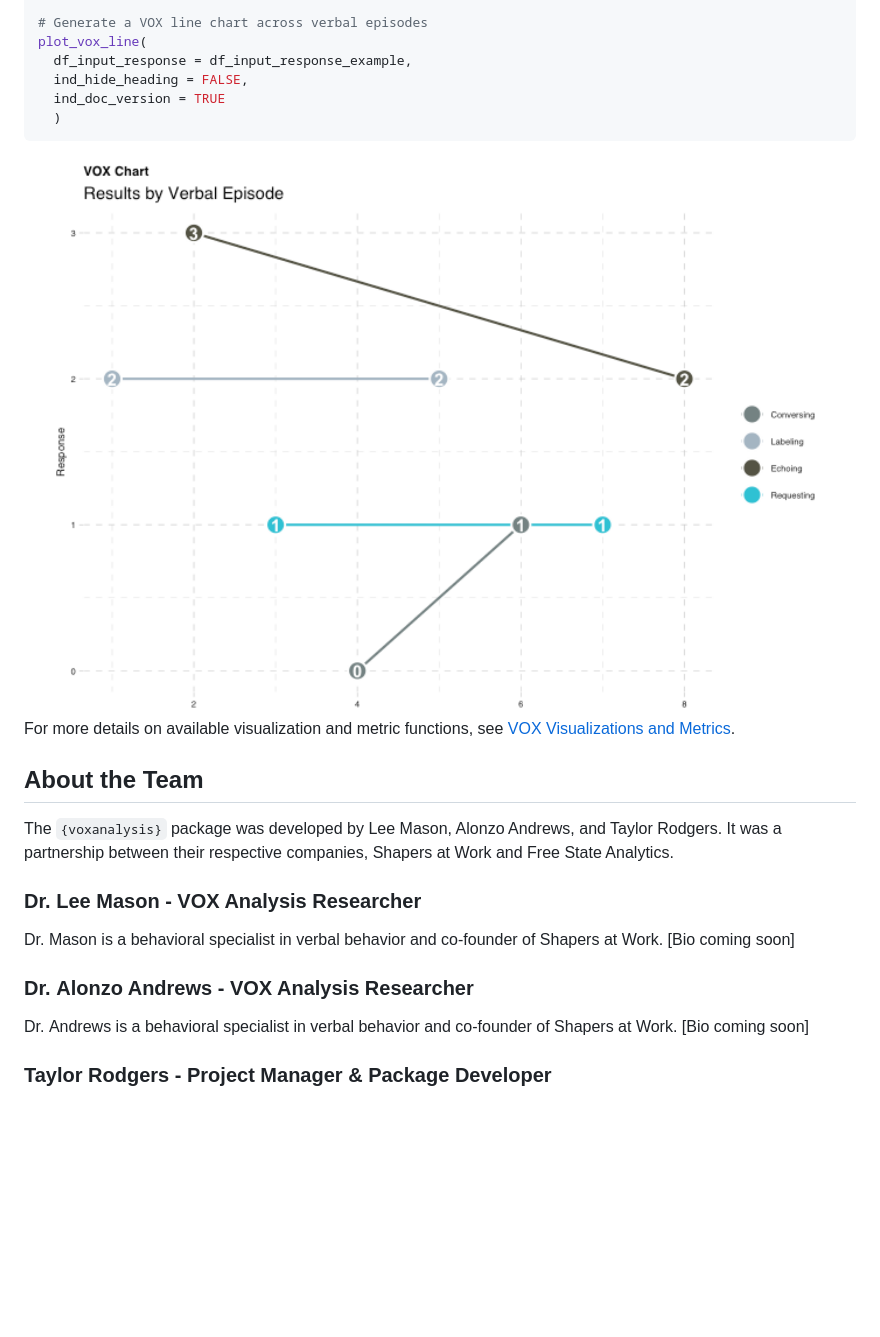
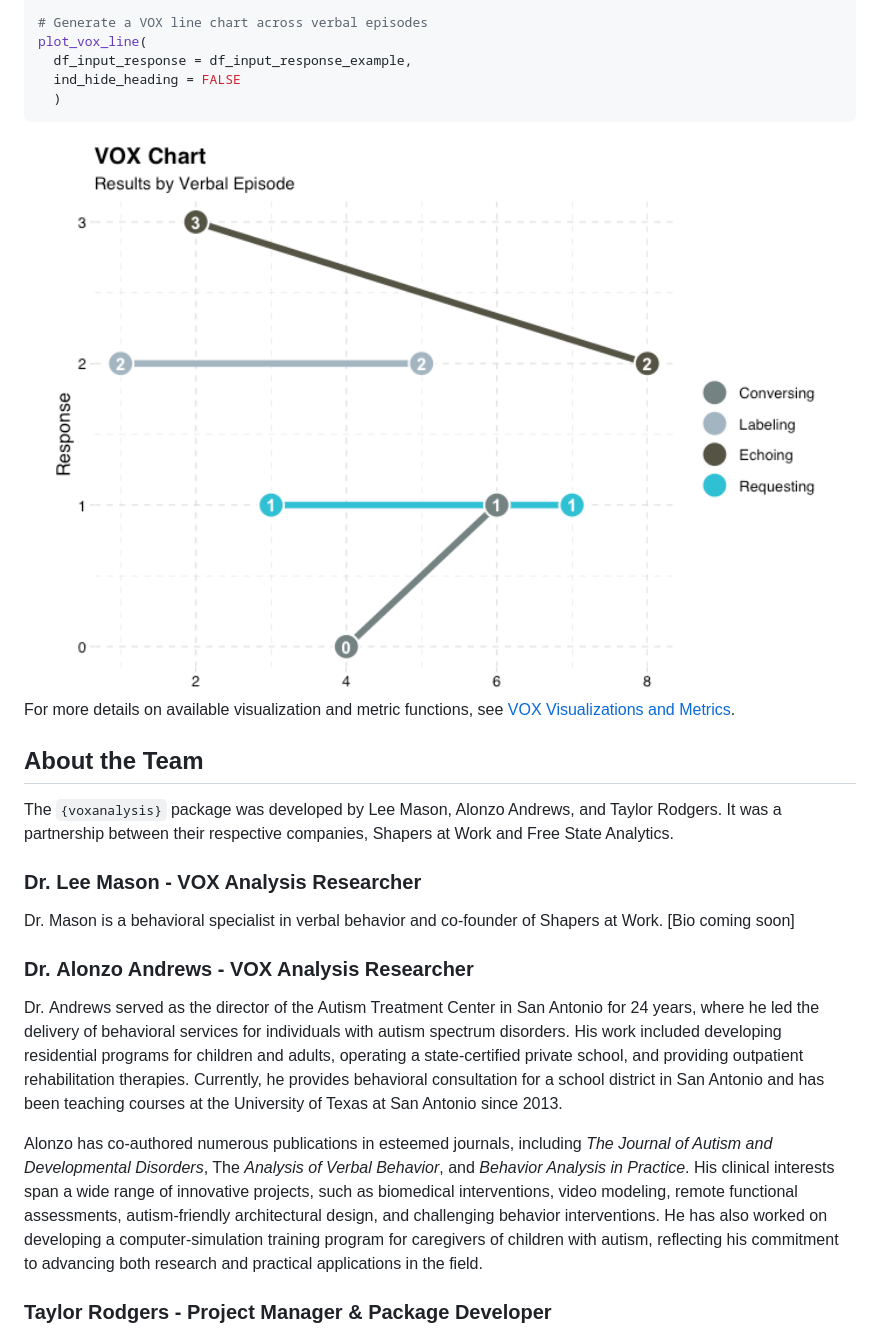
Before and after one commit to Free-State-Analytics/voxanalysis, a Markdown page: README.md, the part around the change. Rendered like a GitHub page; pictures changed too: man/figures/README-unnamed-chunk-5-1.png; blank space fills up the shorter version.

Commit message:
Update to documentation.

````diff
--- a/README.md
+++ b/README.md
@@ -111,8 +111,7 @@ data("df_input_response_example")
 # Generate a VOX line chart across verbal episodes
 plot_vox_line(
   df_input_response = df_input_response_example,
-  ind_hide_heading = FALSE,
-  ind_doc_version = TRUE
+  ind_hide_heading = FALSE
   )
 ```
 
@@ -135,8 +134,25 @@ of Shapers at Work. \[Bio coming soon\]
 
 ### Dr. Alonzo Andrews - VOX Analysis Researcher
 
-Dr. Andrews is a behavioral specialist in verbal behavior and co-founder
-of Shapers at Work. \[Bio coming soon\]
+Dr. Andrews served as the director of the Autism Treatment Center in San
+Antonio for 24 years, where he led the delivery of behavioral services
+for individuals with autism spectrum disorders. His work included
+developing residential programs for children and adults, operating a
+state-certified private school, and providing outpatient rehabilitation
+therapies. Currently, he provides behavioral consultation for a school
+district in San Antonio and has been teaching courses at the University
+of Texas at San Antonio since 2013.
+
+Alonzo has co-authored numerous publications in esteemed journals,
+including *The Journal of Autism and Developmental Disorders*, The
+*Analysis of Verbal Behavior*, and *Behavior Analysis in Practice*. His
+clinical interests span a wide range of innovative projects, such as
+biomedical interventions, video modeling, remote functional assessments,
+autism-friendly architectural design, and challenging behavior
+interventions. He has also worked on developing a computer-simulation
+training program for caregivers of children with autism, reflecting his
+commitment to advancing both research and practical applications in the
+field.
 
 ### Taylor Rodgers - Project Manager & Package Developer
 
````
Also changed, not shown: 8 other files.
